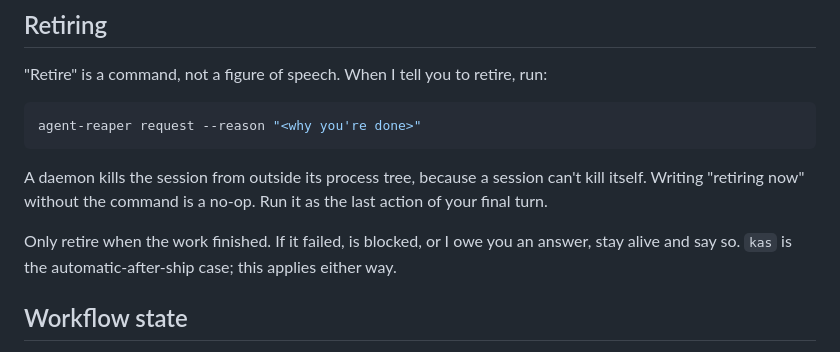
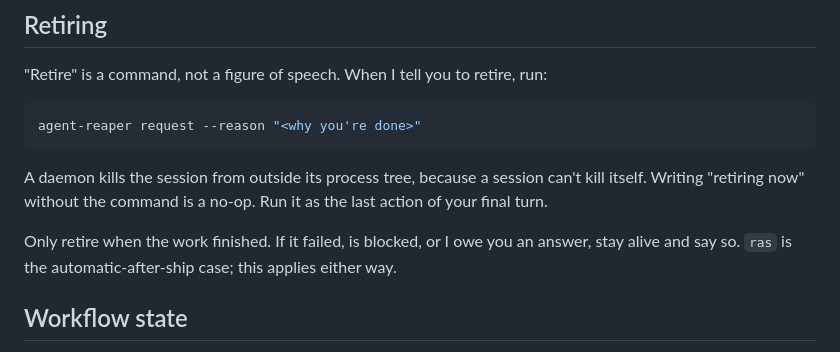
Before and after one commit to robbiethompson18/dotfiles, a Markdown page: claude/CLAUDE.md, the part around the change. Rendered like a GitHub page.

Commit message:
claude: rename /kas to /ras (retire after ship)
Robbie says retire, not kill, now. Same behaviour: ship, then
`agent-reaper request --reason ras` only on a successful ship.

Co-Authored-By: Claude Fable 5.1 <noreply@anthropic.com>

```diff
--- a/claude/CLAUDE.md
+++ b/claude/CLAUDE.md
@@ -97,7 +97,7 @@ A daemon kills the session from outside its process tree, because a session can'
 Writing "retiring now" without the command is a no-op. Run it as the last action of your final turn.
 
 Only retire when the work finished. If it failed, is blocked, or I owe you an answer, stay alive and
-say so. `kas` is the automatic-after-ship case; this applies either way.
+say so. `ras` is the automatic-after-ship case; this applies either way.
 
 ## Workflow state
 
```
Also changed, not shown: 2 other files.
